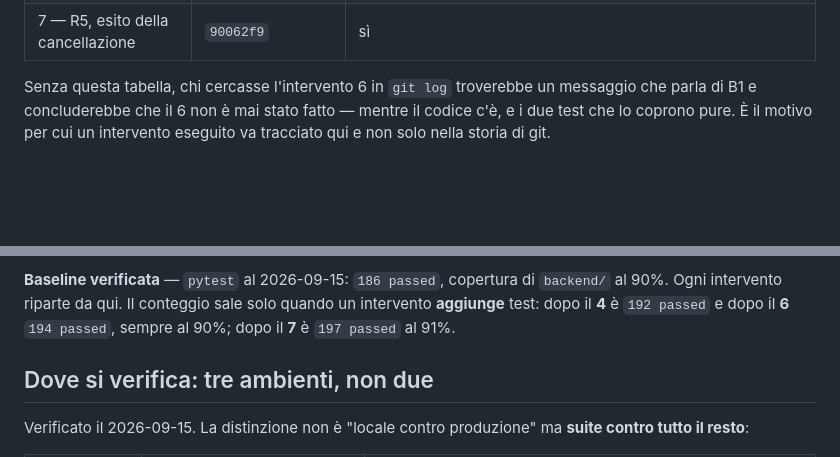
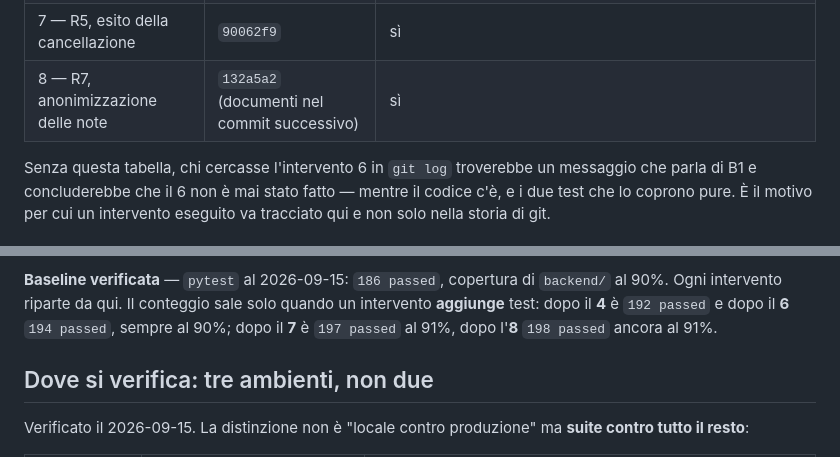
Before and after one commit to cognettadavide97-afk/vgc-coaching, a Markdown page: PIANO.md, 2 parts joined by grey strips. Drawn GitHub-style; blank space fills up the shorter version.

```diff
--- a/PIANO.md
+++ b/PIANO.md
@@ -60,6 +64,7 @@ commit precedente. La storia non si riscrive, quindi la corrispondenza vera vive
 | 5 — B2b, bottone nel pannello | `b348c30` | sì |
 | 6 — R17, chiave della cache OAuth | `aee536b` | **no**: dice *«cancella le prenotazioni prima dei pacchetti in elimina_cliente (B1)»*, ma tocca `google_oauth_service.py` e `test_email_service.py` — è il **6** |
 | 7 — R5, esito della cancellazione | `90062f9` | sì |
+| 8 — R7, anonimizzazione delle note | `132a5a2` (documenti nel commit successivo) | sì |
 
 Senza questa tabella, chi cercasse l'intervento 6 in `git log` troverebbe un messaggio che parla di B1
 e concluderebbe che il 6 non è mai stato fatto — mentre il codice c'è, e i due test che lo coprono
@@ -98,7 +103,8 @@ commento `COMPORTAMENTO SOSPETTO`. Distinguo quindi tre casi, perché comportano
 
 **Baseline verificata** — `pytest` al 2026-09-15: `186 passed`, copertura di `backend/` al 90%.
 Ogni intervento riparte da qui. Il conteggio sale solo quando un intervento **aggiunge** test: dopo il
-**4** è `192 passed` e dopo il **6** `194 passed`, sempre al 90%; dopo il **7** è `197 passed` al 91%.
+**4** è `192 passed` e dopo il **6** `194 passed`, sempre al 90%; dopo il **7** è `197 passed` al 91%,
+dopo l'**8** `198 passed` ancora al 91%.
 
 ## Dove si verifica: tre ambienti, non due
 
```
Also changed, not shown: other parts of PIANO.md (+90 -16 lines).
